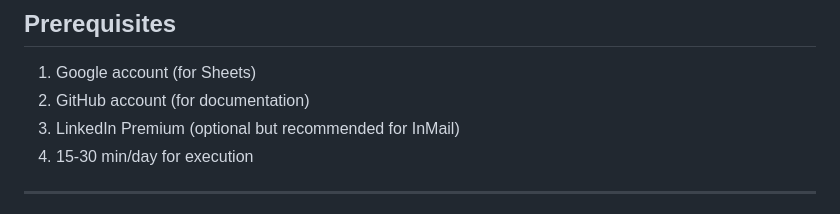
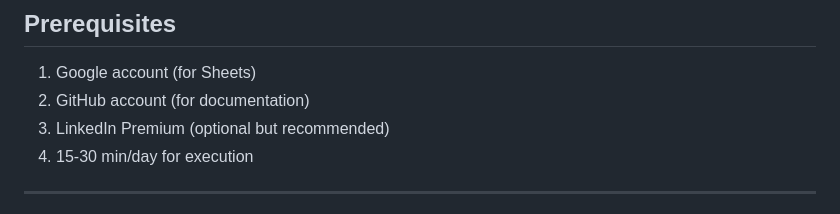
Before and after one commit to maxfromcorveth/corveth-brain, a Markdown page: clients/holdex/OUTREACH-SYSTEM-GUIDE.md, the part around the change. Drawn GitHub-style.

```diff
--- a/clients/holdex/OUTREACH-SYSTEM-GUIDE.md
+++ b/clients/holdex/OUTREACH-SYSTEM-GUIDE.md
@@ -20,7 +20,7 @@ A complete system for setting up manual LinkedIn outreach for B2B clients. This
 
 1. Google account (for Sheets)
 2. GitHub account (for documentation)
-3. LinkedIn Premium (optional but recommended for InMail)
+3. LinkedIn Premium (optional but recommended)
 4. 15-30 min/day for execution
 
 ---
```
